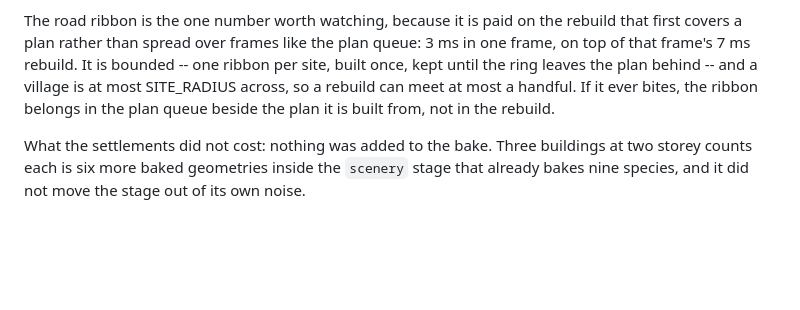
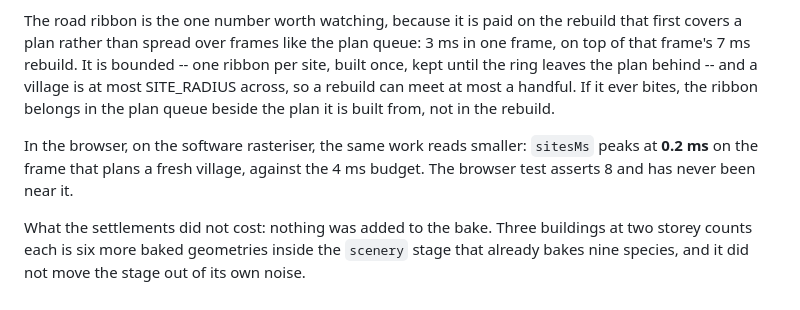
Before and after one commit to SpecialITWeapons/dreamfall, a Markdown page: docs/perf-notes.md, the part around the change. Rendered like a GitHub page; blank space fills up the shorter version.

Commit message:
Tick the last task of M4a, and what the queue costs in a browser
The plan queue peaks at 0.2 ms a frame on the software rasteriser, against
a budget of 4 and a test that asserts 8.

Co-Authored-By: Claude Opus 5 <noreply@anthropic.com>
Claude-Session: https://claude.ai/code/session_01A2BnKGNxBkdUUuJR3T9vmF

```diff
--- a/docs/perf-notes.md
+++ b/docs/perf-notes.md
@@ -175,6 +175,10 @@ and a village is at most SITE_RADIUS across, so a rebuild can meet at most a
 handful. If it ever bites, the ribbon belongs in the plan queue beside the plan
 it is built from, not in the rebuild.
 
+In the browser, on the software rasteriser, the same work reads smaller:
+`sitesMs` peaks at **0.2 ms** on the frame that plans a fresh village, against
+the 4 ms budget. The browser test asserts 8 and has never been near it.
+
 What the settlements did not cost: nothing was added to the bake. Three
 buildings at two storey counts each is six more baked geometries inside the
 `scenery` stage that already bakes nine species, and it did not move the stage
```
Also changed, not shown: 1 other file.
